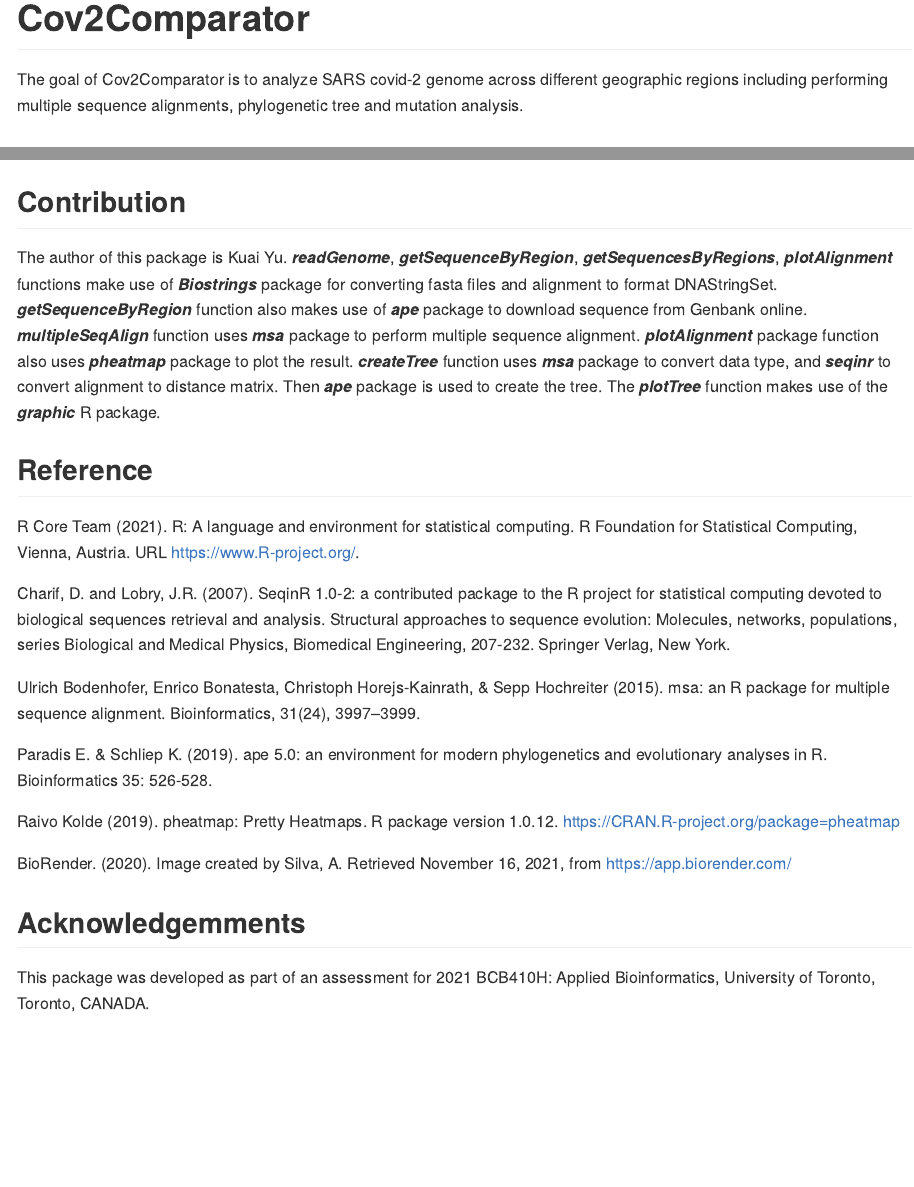
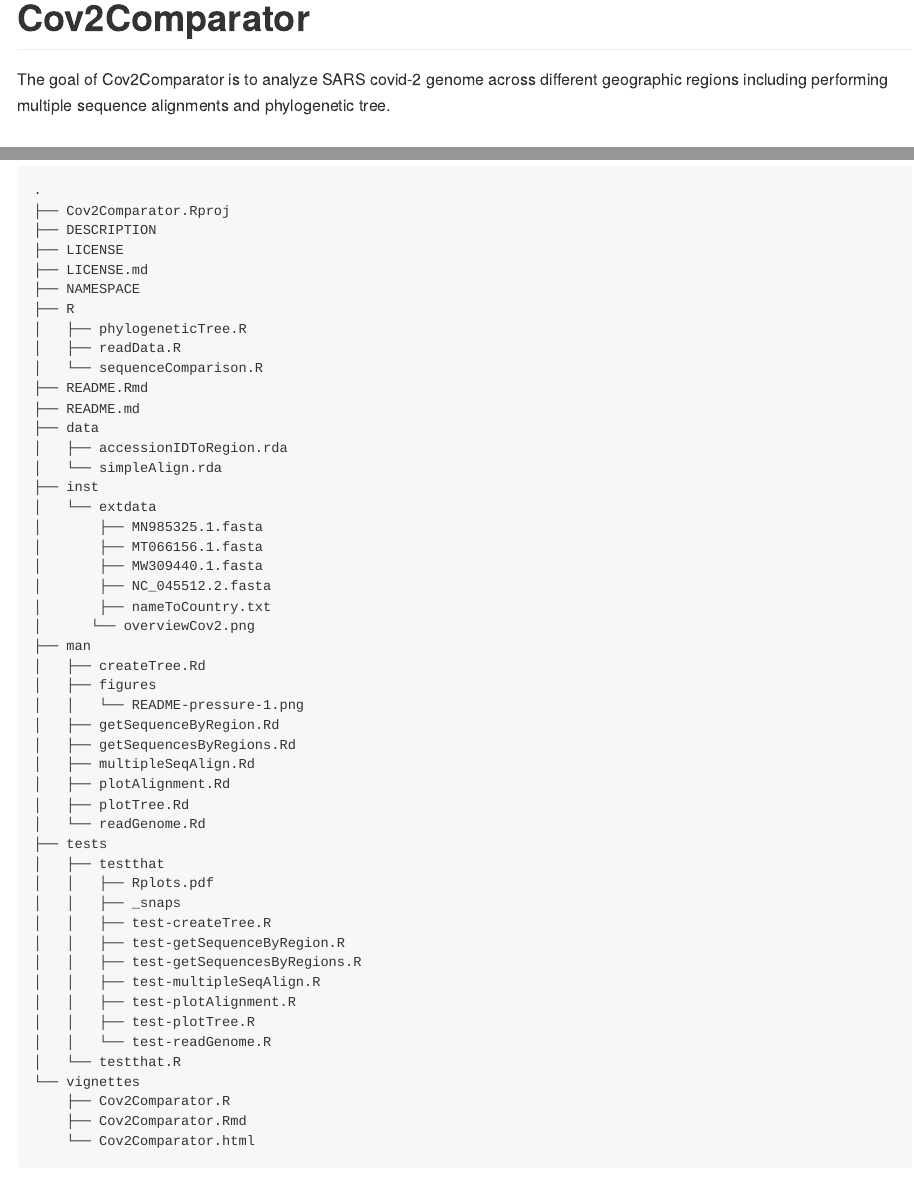
Before and after one commit to quick2063706271/Cov2Comparator, an R Markdown document (README.Rmd): the page in a window 1100 px wide, from its top, and a second part further down, joined at a grey line. The pictures show the output file README.md that the author committed with the source, drawn offline in the style of GitHub.

Commit message:
Update README

````diff
--- a/README.Rmd
+++ b/README.Rmd
@@ -19,7 +19,7 @@ knitr::opts_chunk$set(
 <!-- badges: end -->
 
 The goal of Cov2Comparator is to analyze SARS covid-2 genome
-  across different geographic regions including performing multiple    sequence alignments, phylogenetic tree and mutation analysis.
+  across different geographic regions including performing multiple sequence alignments and phylogenetic tree.
 
 ## Installation
 
@@ -45,3 +45,42 @@ data(package = "Cov2Comparator")
 browseVignettes("Cov2Comparator")
 ```
 An overview of the package is illustrated below.
+
+```
+.
+├── Cov2Comparator.Rproj
+├── DESCRIPTION
+├── LICENSE
+├── LICENSE.md
+├── NAMESPACE
+├── R
+│   ├── phylogeneticTree.R
+│   ├── readData.R
+│   └── sequenceComparison.R
+├── README.Rmd
+├── README.md
+├── data
+│   ├── accessionIDToRegion.rda
+│   └── simpleAlign.rda
+├── inst
+│   └── extdata
+│       ├── MN985325.1.fasta
+│       ├── MT066156.1.fasta
+│       ├── MW309440.1.fasta
+│       ├── NC_045512.2.fasta
+│       ├── nameToCountry.txt
+│      └── overviewCov2.png
+├── man
+│   ├── createTree.Rd
+│   ├── figures
+│   │   └── README-pressure-1.png
+│   ├── getSequenceByRegion.Rd
+│   ├── getSequencesByRegions.Rd
+│   ├── multipleSeqAlign.Rd
+│   ├── plotAlignment.Rd
+│   ├── plotTree.Rd
+│   └── readGenome.Rd
+├── tests
+│   ├── testthat
+│   │   ├── Rplots.pdf
+│   │   ├── _snaps
@@ -48,3 +94,9 @@ An overview of the package is illustrated below.
+│   └── testthat.R
+└── vignettes
+    ├── Cov2Comparator.R
+    ├── Cov2Comparator.Rmd
+    └── Cov2Comparator.html
+```
 
 ![](./inst/extdata/overviewCov2.png)
 
````
Also changed, not shown: README.md, README.Rmd (7 more changed lines).
